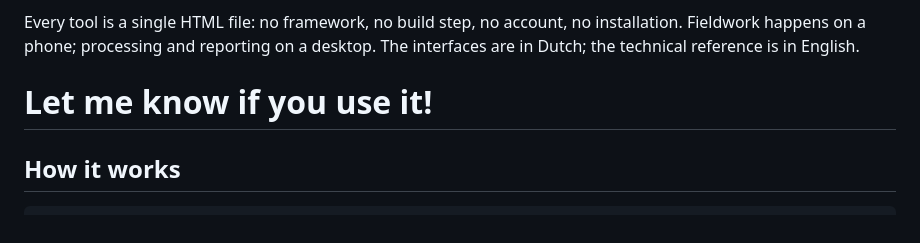
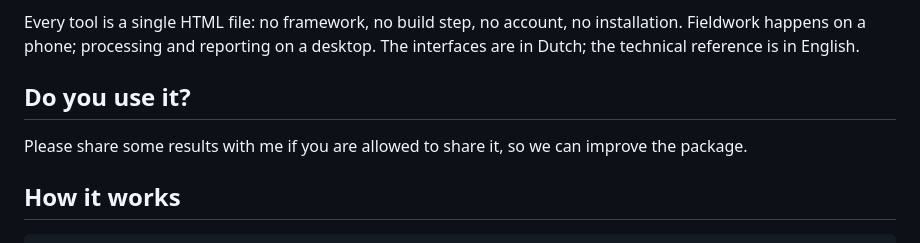
Before and after one commit to jeroenrijsdijk/TelSuite, a Markdown page: README.md, the part around the change. Rendered like a GitHub page.

Commit message:
Revise feedback section in README
Updated section heading and added a request for feedback.

```diff
--- a/README.md
+++ b/README.md
@@ -7,7 +7,9 @@ Every tool is a single HTML file: no framework, no build step, no account, no
 installation. Fieldwork happens on a phone; processing and reporting on a
 desktop. The interfaces are in Dutch; the technical reference is in English.
 
-# Let me know if you use it!
+## Do you use it?
+
+Please share some results with me if you are allowed to share it, so we can improve the package.
 
 ## How it works
 
```
